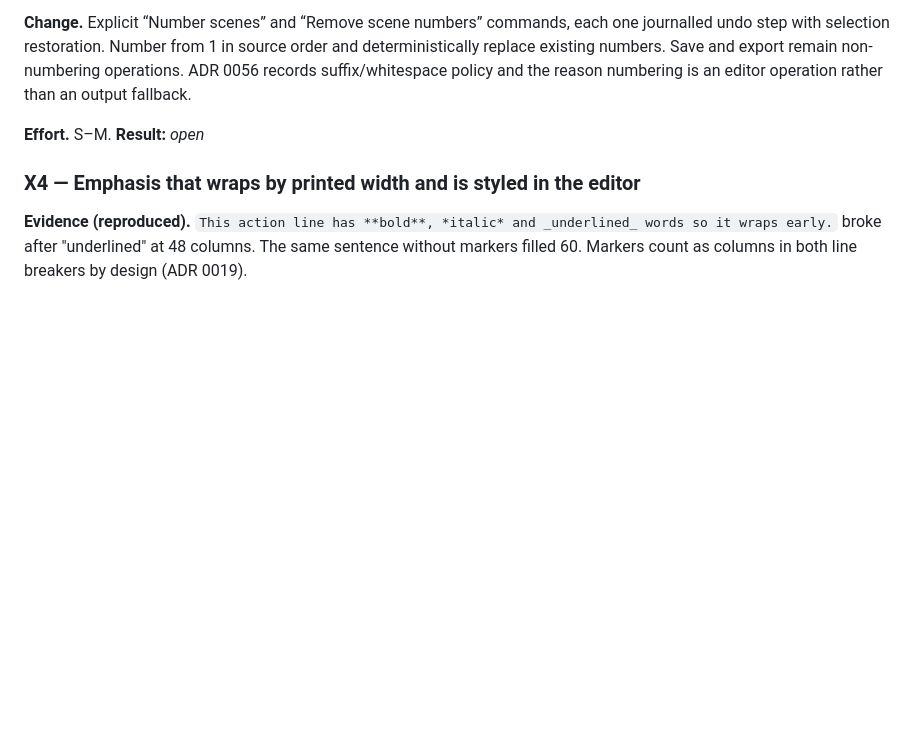
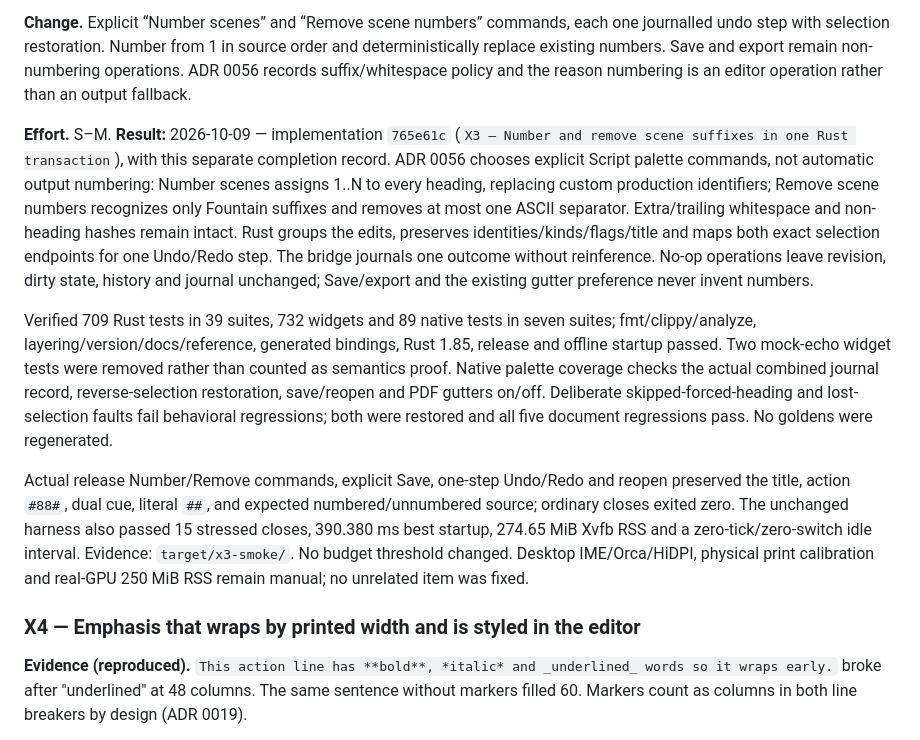
Before and after one commit to phagmaier/slugline, a Markdown page: docs/BACKLOG.md, the part around one of its changes. Drawn GitHub-style; blank space fills up the shorter version.

Commit message:
X3 — Record verified scene-numbering completion
Tick X3, name implementation 765e61c and ADR 0056, and record actual native palette/Save/Undo/Redo/reopen, combined journal/PDF, full matrix and deliberate behavioral faults. Preserve manual desktop/print/GPU limits and unchanged runtime thresholds.

```diff
--- a/docs/BACKLOG.md
+++ b/docs/BACKLOG.md
@@ -2323,7 +2323,34 @@ remain non-numbering operations. ADR 0056 records suffix/whitespace policy and
 the reason numbering is an editor operation rather than an output fallback.
 
 **Effort.** S–M.
-**Result:** _open_
+**Result:** 2026-10-09 — implementation `765e61c`
+(`X3 — Number and remove scene suffixes in one Rust transaction`), with this
+separate completion record. ADR 0056 chooses explicit Script palette commands,
+not automatic output numbering: Number scenes assigns 1..N to every heading,
+replacing custom production identifiers; Remove scene numbers recognizes only
+Fountain suffixes and removes at most one ASCII separator. Extra/trailing
+whitespace and non-heading hashes remain intact. Rust groups the edits,
+preserves identities/kinds/flags/title and maps both exact selection endpoints
+for one Undo/Redo step. The bridge journals one outcome without reinference.
+No-op operations leave revision, dirty state, history and journal unchanged;
+Save/export and the existing gutter preference never invent numbers.
+
+Verified 709 Rust tests in 39 suites, 732 widgets and 89 native tests in seven
+suites; fmt/clippy/analyze, layering/version/docs/reference, generated bindings,
+Rust 1.85, release and offline startup passed. Two mock-echo widget tests were
+removed rather than counted as semantics proof. Native palette coverage checks
+the actual combined journal record, reverse-selection restoration, save/reopen
+and PDF gutters on/off. Deliberate skipped-forced-heading and lost-selection
+faults fail behavioral regressions; both were restored and all five document
+regressions pass. No goldens were regenerated.
+
+Actual release Number/Remove commands, explicit Save, one-step Undo/Redo and
+reopen preserved the title, action `#88#`, dual cue, literal `##`, and expected
+numbered/unnumbered source; ordinary closes exited zero. The unchanged harness
+also passed 15 stressed closes, 390.380 ms best startup, 274.65 MiB Xvfb RSS and
+a zero-tick/zero-switch idle interval. Evidence: `target/x3-smoke/`. No budget
+threshold changed. Desktop IME/Orca/HiDPI, physical print calibration and
+real-GPU 250 MiB RSS remain manual; no unrelated item was fixed.
 
 <a id="x4"></a>
 ### X4 — Emphasis that wraps by printed width and is styled in the editor
```
Also changed, not shown: other parts of docs/BACKLOG.md (+1 -1 lines).
